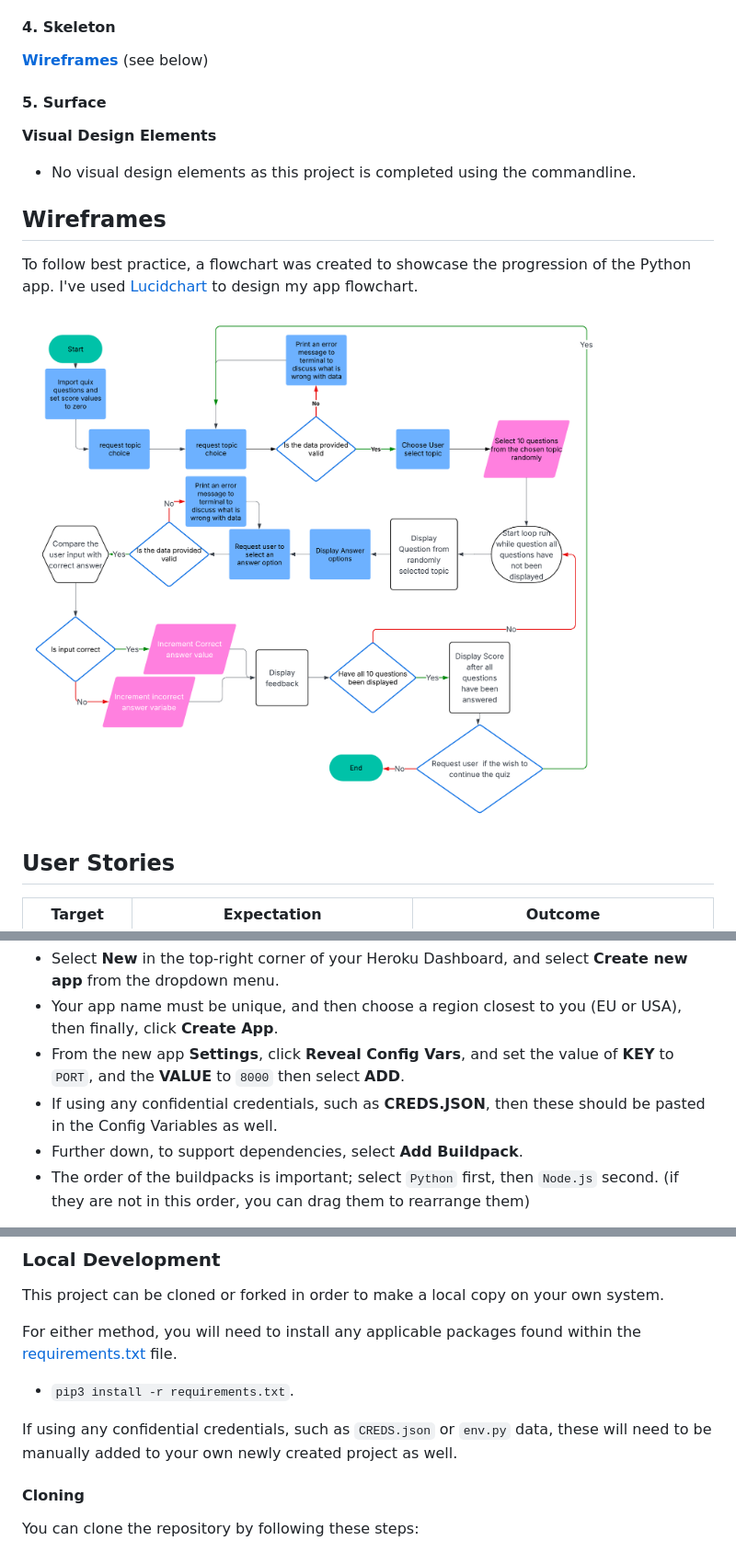
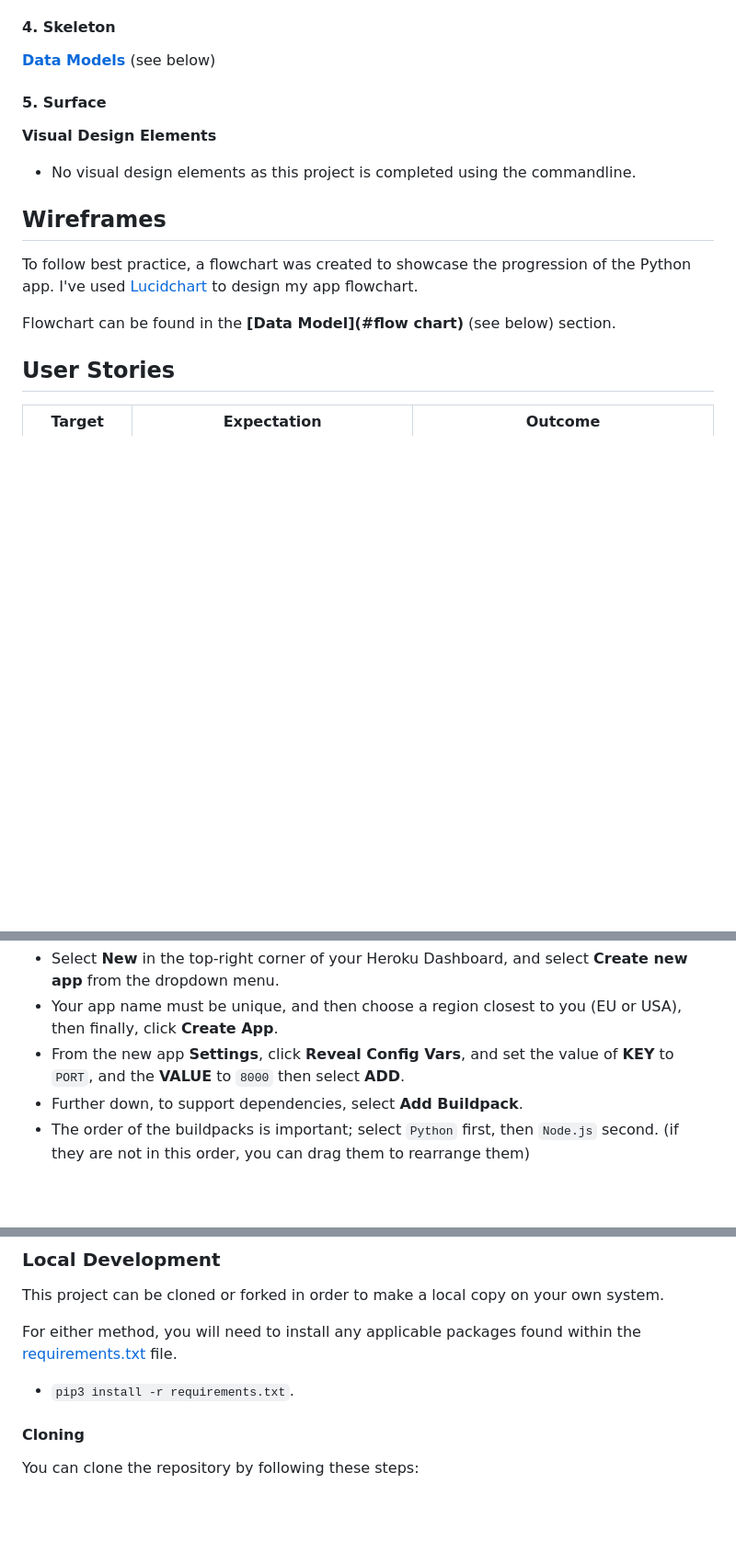
Before and after one commit to RadwanDuadu/AcademIQ, a Markdown page: README.md, 3 parts joined by grey strips. Shown at 92% size. Drawn GitHub-style; blank space fills up the shorter version.

```diff
--- a/README.md
+++ b/README.md
@@ -59,7 +59,7 @@ source: [AcademIQ amiresponsive](https://ui.dev/amiresponsive?url=https://academ
 
 #### 4. Skeleton
 
-**[Wireframes](#wireframes)** (see below)
+**[Data Models](#Flowchart)** (see below)
 
 #### 5. Surface
 
@@ -71,7 +71,7 @@ source: [AcademIQ amiresponsive](https://ui.dev/amiresponsive?url=https://academ
 To follow best practice, a flowchart was created to showcase the progression of the Python app.
 I've used [Lucidchart](https://www.lucidchart.com/pages/examples/flowchart-maker) to design my app flowchart.
 
-![screenshot](documentation/flowchart.png)
+Flowchart can be found in the **[Data Model](#flow chart)** (see below) section.
 
 ## User Stories
 
@@ -243,7 +244,6 @@ Deployment steps are as follows, after account setup:
 - Select **New** in the top-right corner of your Heroku Dashboard, and select **Create new app** from the dropdown menu.
 - Your app name must be unique, and then choose a region closest to you (EU or USA), then finally, click **Create App**.
 - From the new app **Settings**, click **Reveal Config Vars**, and set the value of **KEY** to `PORT`, and the **VALUE** to `8000` then select **ADD**.
-- If using any confidential credentials, such as **CREDS.JSON**, then these should be pasted in the Config Variables as well.
 - Further down, to support dependencies, select **Add Buildpack**.
 - The order of the buildpacks is important; select `Python` first, then `Node.js` second. (if they are not in this order, you can drag them to rearrange them)
 
@@ -293,8 +293,6 @@ This project can be cloned or forked in order to make a local copy on your own s
 For either method, you will need to install any applicable packages found within the [requirements.txt](requirements.txt) file.
 
 - `pip3 install -r requirements.txt`.
-
-If using any confidential credentials, such as `CREDS.json` or `env.py` data, these will need to be manually added to your own newly created project as well.
 
 #### Cloning
 
```
Also changed, not shown: other parts of README.md (+1 -0 lines).
